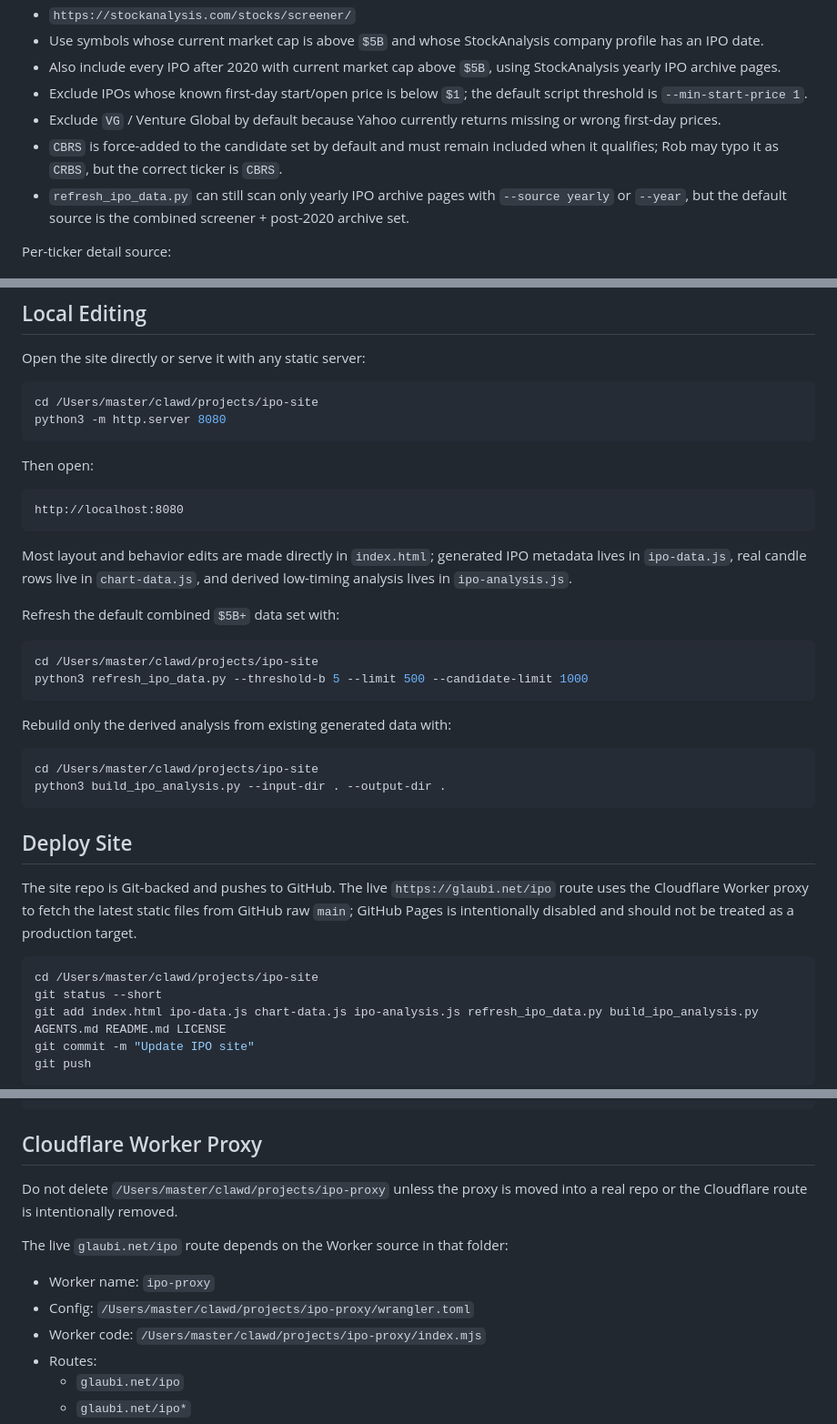
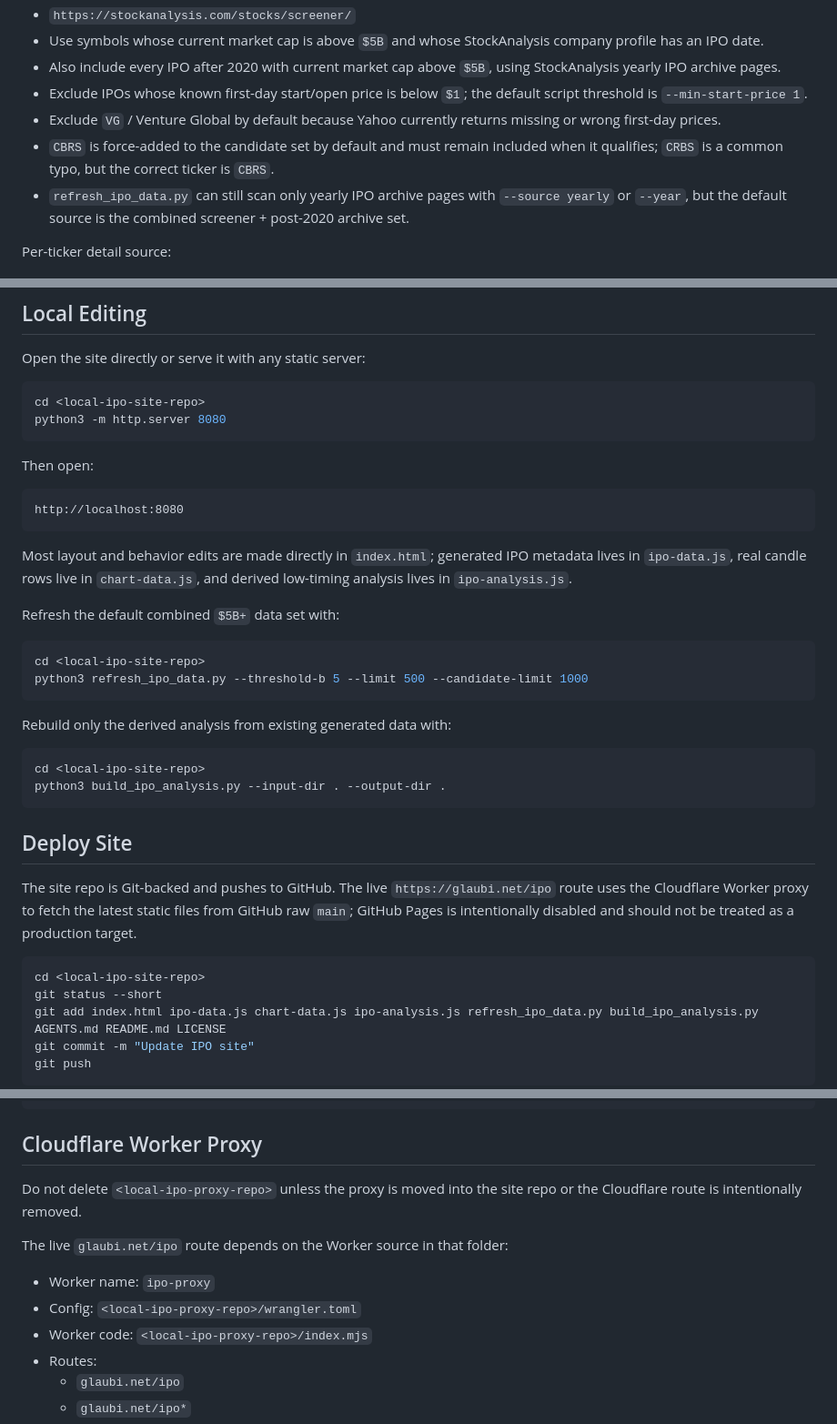
Before and after one commit to robertZaufall/ipo, a Markdown page: AGENTS.md, 3 parts joined by grey strips. Shown at 91% size. GitHub-like rendering.

````diff
--- a/AGENTS.md
+++ b/AGENTS.md
@@ -77,7 +79,7 @@ Primary candidate source:
 - Also include every IPO after 2020 with current market cap above `$5B`, using StockAnalysis yearly IPO archive pages.
 - Exclude IPOs whose known first-day start/open price is below `$1`; the default script threshold is `--min-start-price 1`.
 - Exclude `VG` / Venture Global by default because Yahoo currently returns missing or wrong first-day prices.
-- `CBRS` is force-added to the candidate set by default and must remain included when it qualifies; Rob may typo it as `CRBS`, but the correct ticker is `CBRS`.
+- `CBRS` is force-added to the candidate set by default and must remain included when it qualifies; `CRBS` is a common typo, but the correct ticker is `CBRS`.
 - `refresh_ipo_data.py` can still scan only yearly IPO archive pages with `--source yearly` or `--year`, but the default source is the combined screener + post-2020 archive set.
 
 Per-ticker detail source:
@@ -139,7 +141,7 @@ Important sanity check:
 Open the site directly or serve it with any static server:
 
 ```sh
-cd /Users/master/clawd/projects/ipo-site
+cd <local-ipo-site-repo>
 python3 -m http.server 8080
 ```
 
@@ -154,14 +156,14 @@ Most layout and behavior edits are made directly in `index.html`; generated IPO
 Refresh the default combined `$5B+` data set with:
 
 ```sh
-cd /Users/master/clawd/projects/ipo-site
+cd <local-ipo-site-repo>
 python3 refresh_ipo_data.py --threshold-b 5 --limit 500 --candidate-limit 1000
 ```
 
 Rebuild only the derived analysis from existing generated data with:
 
 ```sh
-cd /Users/master/clawd/projects/ipo-site
+cd <local-ipo-site-repo>
 python3 build_ipo_analysis.py --input-dir . --output-dir .
 ```
 
@@ -170,7 +172,7 @@ python3 build_ipo_analysis.py --input-dir . --output-dir .
 The site repo is Git-backed and pushes to GitHub. The live `https://glaubi.net/ipo` route uses the Cloudflare Worker proxy to fetch the latest static files from GitHub raw `main`; GitHub Pages is intentionally disabled and should not be treated as a production target.
 
 ```sh
-cd /Users/master/clawd/projects/ipo-site
+cd <local-ipo-site-repo>
 git status --short
 git add index.html ipo-data.js chart-data.js ipo-analysis.js refresh_ipo_data.py build_ipo_analysis.py AGENTS.md README.md LICENSE
 git commit -m "Update IPO site"
@@ -193,13 +195,13 @@ https://glaubi.net/ipo?v=<commit>
 
 ## Cloudflare Worker Proxy
 
-Do not delete `/Users/master/clawd/projects/ipo-proxy` unless the proxy is moved into a real repo or the Cloudflare route is intentionally removed.
+Do not delete `<local-ipo-proxy-repo>` unless the proxy is moved into the site repo or the Cloudflare route is intentionally removed.
 
 The live `glaubi.net/ipo` route depends on the Worker source in that folder:
 
 - Worker name: `ipo-proxy`
-- Config: `/Users/master/clawd/projects/ipo-proxy/wrangler.toml`
-- Worker code: `/Users/master/clawd/projects/ipo-proxy/index.mjs`
+- Config: `<local-ipo-proxy-repo>/wrangler.toml`
+- Worker code: `<local-ipo-proxy-repo>/index.mjs`
 - Routes:
   - `glaubi.net/ipo`
   - `glaubi.net/ipo*`
````
Also changed, not shown: other parts of AGENTS.md (+13 -11 lines), README.md (+1 -1 lines).
